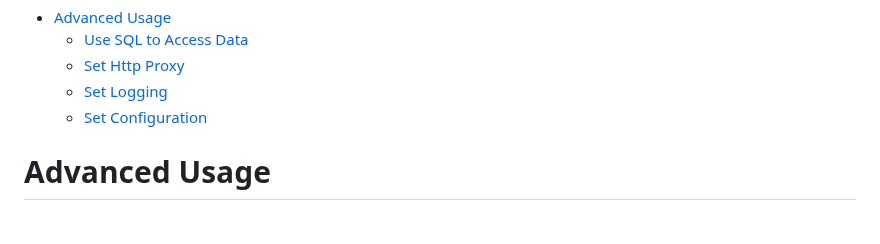
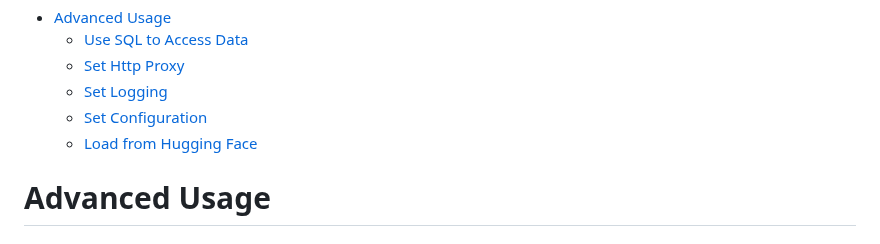
Before and after one commit to defeat-beta/defeatbeta-api, a Markdown page: doc/Advanced_Guide.md, the part around the change. Rendered like a GitHub page.

Commit message:
docs: Auto-update TOC for Markdown files [skip ci]

```diff
--- a/doc/Advanced_Guide.md
+++ b/doc/Advanced_Guide.md
@@ -7,6 +7,7 @@
   - [Set Http Proxy](#set-http-proxy)
   - [Set Logging](#set-logging)
   - [Set Configuration](#set-configuration)
+  - [Load from Hugging Face](#load-from-hugging-face)
 
 <!-- END doctoc generated TOC please keep comment here to allow auto update -->
 
```
